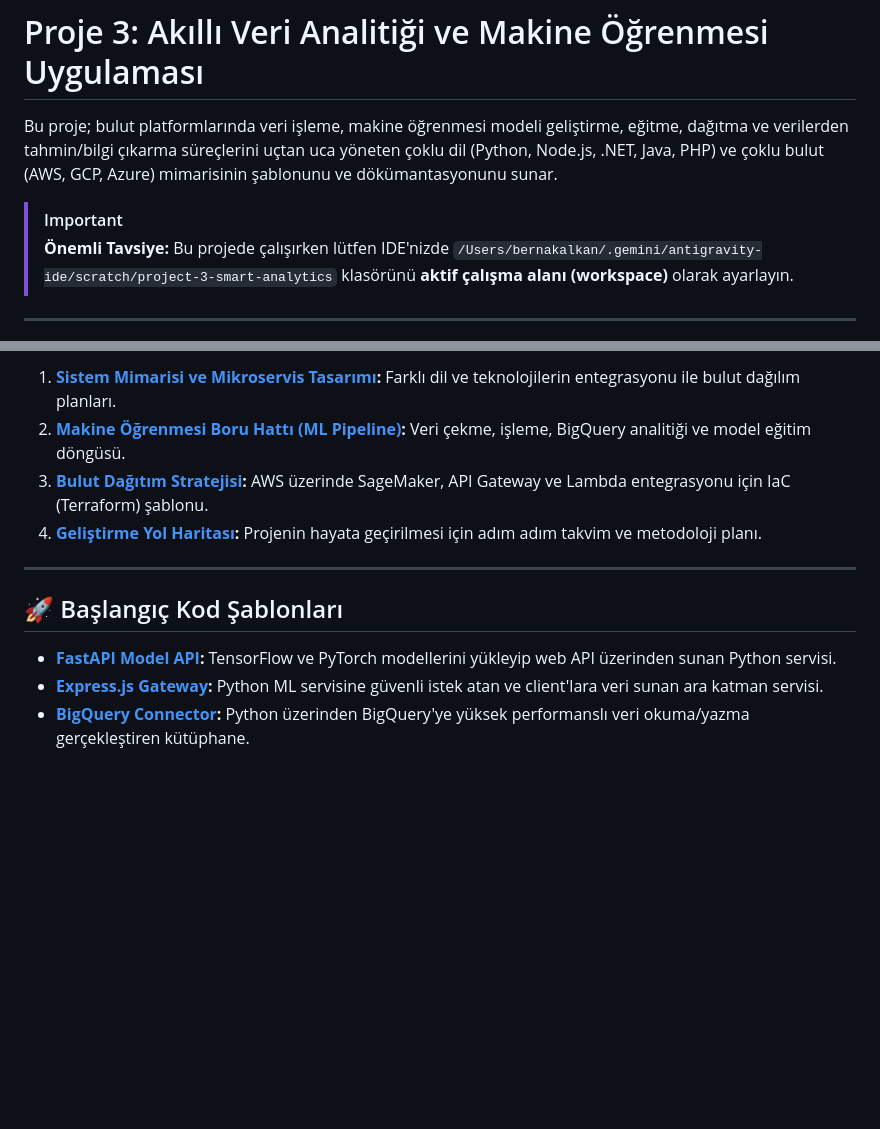
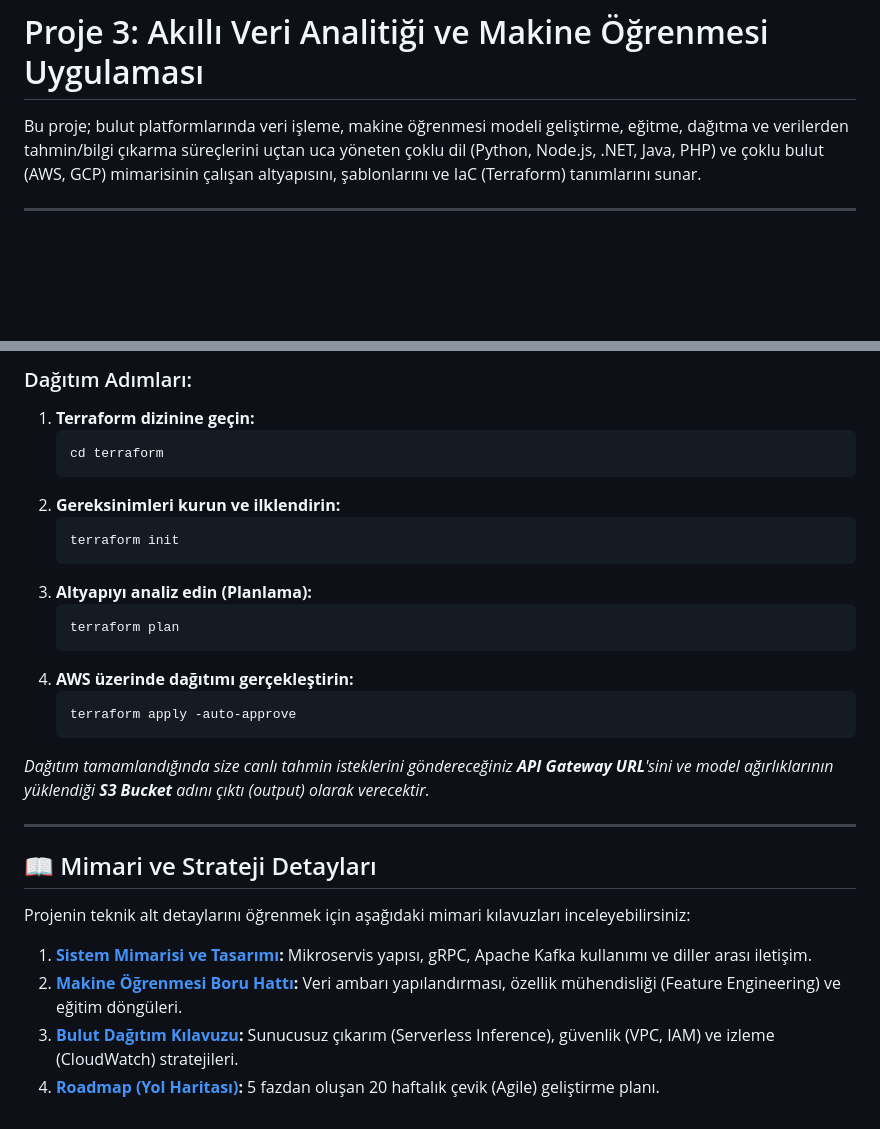
Before and after one commit to bernakalkann/smart-ml-analytics-app, a Markdown page: README.md, 2 parts joined by grey strips. GitHub-like rendering; blank space fills up the shorter version.

````diff
--- a/README.md
+++ b/README.md
@@ -1,9 +1,6 @@
 # Proje 3: Akıllı Veri Analitiği ve Makine Öğrenmesi Uygulaması
 
-Bu proje; bulut platformlarında veri işleme, makine öğrenmesi modeli geliştirme, eğitme, dağıtma ve verilerden tahmin/bilgi çıkarma süreçlerini uçtan uca yöneten çoklu dil (Python, Node.js, .NET, Java, PHP) ve çoklu bulut (AWS, GCP, Azure) mimarisinin şablonunu ve dökümantasyonunu sunar.
-
-> [!IMPORTANT]
-> **Önemli Tavsiye:** Bu projede çalışırken lütfen IDE'nizde `/Users/bernakalkan/.gemini/antigravity-ide/scratch/project-3-smart-analytics` klasörünü **aktif çalışma alanı (workspace)** olarak ayarlayın.
+Bu proje; bulut platformlarında veri işleme, makine öğrenmesi modeli geliştirme, eğitme, dağıtma ve verilerden tahmin/bilgi çıkarma süreçlerini uçtan uca yöneten çoklu dil (Python, Node.js, .NET, Java, PHP) ve çoklu bulut (AWS, GCP) mimarisinin çalışan altyapısını, şablonlarını ve IaC (Terraform) tanımlarını sunar.
 
 ---
 
@@ -59,13 +108,30 @@ Proje detaylarını incelemek için aşağıdaki dökümantasyon dosyalarına t
 
-1. **[Sistem Mimarisi ve Mikroservis Tasarımı](file:///Users/bernakalkan/.gemini/antigravity-ide/scratch/project-3-smart-analytics/docs/architecture_and_design.md):** Farklı dil ve teknolojilerin entegrasyonu ile bulut dağılım planları.
-2. **[Makine Öğrenmesi Boru Hattı (ML Pipeline)](file:///Users/bernakalkan/.gemini/antigravity-ide/scratch/project-3-smart-analytics/docs/ml_pipeline.md):** Veri çekme, işleme, BigQuery analitiği ve model eğitim döngüsü.
-3. **[Bulut Dağıtım Stratejisi](file:///Users/bernakalkan/.gemini/antigravity-ide/scratch/project-3-smart-analytics/docs/cloud_deployment_strategy.md):** AWS üzerinde SageMaker, API Gateway ve Lambda entegrasyonu için IaC (Terraform) şablonu.
-4. **[Geliştirme Yol Haritası](file:///Users/bernakalkan/.gemini/antigravity-ide/scratch/project-3-smart-analytics/docs/roadmap.md):** Projenin hayata geçirilmesi için adım adım takvim ve metodoloji planı.
+### Dağıtım Adımları:
+1. **Terraform dizinine geçin:**
+   ```bash
+   cd terraform
+   ```
+2. **Gereksinimleri kurun ve ilklendirin:**
+   ```bash
+   terraform init
+   ```
+3. **Altyapıyı analiz edin (Planlama):**
+   ```bash
+   terraform plan
+   ```
+4. **AWS üzerinde dağıtımı gerçekleştirin:**
+   ```bash
+   terraform apply -auto-approve
+   ```
+*Dağıtım tamamlandığında size canlı tahmin isteklerini göndereceğiniz **API Gateway URL**'sini ve model ağırlıklarının yüklendiği **S3 Bucket** adını çıktı (output) olarak verecektir.*
 
 ---
 
-## 🚀 Başlangıç Kod Şablonları
+## 📖 Mimari ve Strateji Detayları
 
-- **[FastAPI Model API](file:///Users/bernakalkan/.gemini/antigravity-ide/scratch/project-3-smart-analytics/boilerplate/python-ml-api/main.py):** TensorFlow ve PyTorch modellerini yükleyip web API üzerinden sunan Python servisi.
-- **[Express.js Gateway](file:///Users/bernakalkan/.gemini/antigravity-ide/scratch/project-3-smart-analytics/boilerplate/node-gateway/server.js):** Python ML servisine güvenli istek atan ve client'lara veri sunan ara katman servisi.
-- **[BigQuery Connector](file:///Users/bernakalkan/.gemini/antigravity-ide/scratch/project-3-smart-analytics/boilerplate/bigquery-connector/bq_connector.py):** Python üzerinden BigQuery'ye yüksek performanslı veri okuma/yazma gerçekleştiren kütüphane.
+Projenin teknik alt detaylarını öğrenmek için aşağıdaki mimari kılavuzları inceleyebilirsiniz:
+
+1. **[Sistem Mimarisi ve Tasarımı](file:///Users/bernakalkan/.gemini/antigravity-ide/scratch/project-3-smart-analytics/docs/architecture_and_design.md):** Mikroservis yapısı, gRPC, Apache Kafka kullanımı ve diller arası iletişim.
+2. **[Makine Öğrenmesi Boru Hattı](file:///Users/bernakalkan/.gemini/antigravity-ide/scratch/project-3-smart-analytics/docs/ml_pipeline.md):** Veri ambarı yapılandırması, özellik mühendisliği (Feature Engineering) ve eğitim döngüleri.
+3. **[Bulut Dağıtım Kılavuzu](file:///Users/bernakalkan/.gemini/antigravity-ide/scratch/project-3-smart-analytics/docs/cloud_deployment_strategy.md):** Sunucusuz çıkarım (Serverless Inference), güvenlik (VPC, IAM) ve izleme (CloudWatch) stratejileri.
+4. **[Roadmap (Yol Haritası)](file:///Users/bernakalkan/.gemini/antigravity-ide/scratch/project-3-smart-analytics/docs/roadmap.md):** 5 fazdan oluşan 20 haftalık çevik (Agile) geliştirme planı.
````
Also changed, not shown: other parts of README.md (+74 -22 lines).
